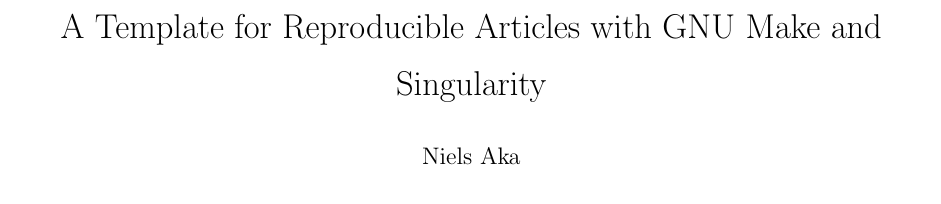
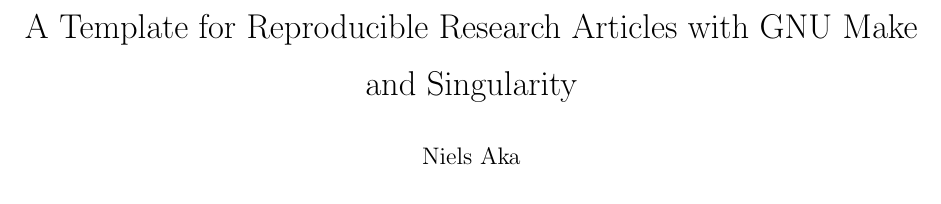
Before and after one commit to nielsaka/trams, a LaTeX document (paper/paper_main.tex): part of page 1 of 2, cut so that both start at the same text. Compiled offline with pdfLaTeX; a missing bibliography style is replaced by a similar one.

Commit message:
include figure in tex file
and change title

```diff
--- a/paper/paper_main.tex
+++ b/paper/paper_main.tex
@@ -6,7 +6,7 @@
 \input{config/definitions}
 \input{config/settings}
 
-\title{A Template for Reproducible Articles with GNU Make and Singularity}
+\title{A Template for Reproducible Research Articles with GNU Make and Singularity}
 \author{Niels Aka}
 \affil{Insitute for the Advancement of Reproducibility (IAR), 10117 Berlin, Germany\\ Freie Universit\"at Berlin}
 \date{\today}
```
Also changed, not shown: paper/chapters/1_intro.tex (+1 -1 lines).
